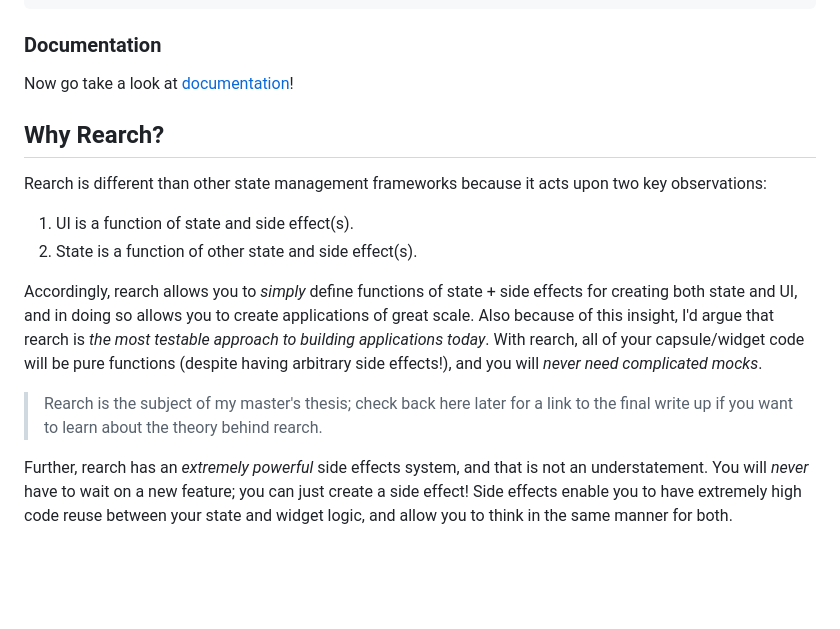
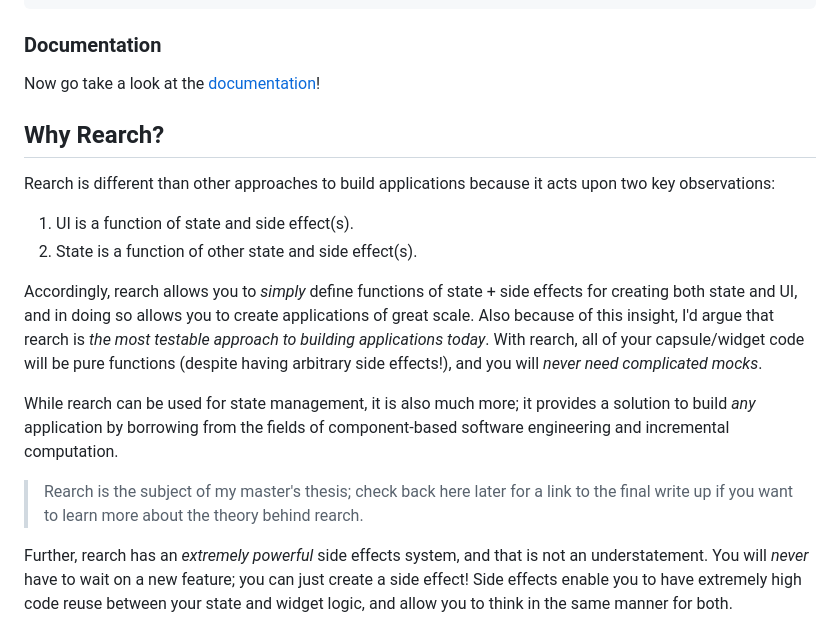
Before and after one commit to GregoryConrad/rearch-dart, a Markdown page: README.md, the part around the change. Rendered like a GitHub page; blank space fills up the shorter version.

Commit message:
docs: fix up some text in the README

````diff
--- a/README.md
+++ b/README.md
@@ -109,11 +109,11 @@ void main() {
 ```
 
 ### Documentation
-Now go take a look at [documentation]!
+Now go take a look at the [documentation]!
 
 
 ## Why Rearch?
-Rearch is different than other state management frameworks because it acts upon
+Rearch is different than other approaches to build applications because it acts upon
 two key observations:
 1. UI is a function of state and side effect(s).
 2. State is a function of other state and side effect(s).
@@ -127,9 +127,13 @@ With rearch, all of your capsule/widget code will be pure functions
 (despite having arbitrary side effects!),
 and you will *never need complicated mocks*.
 
+While rearch can be used for state management, it is also much more;
+it provides a solution to build *any* application by borrowing from the fields of
+component-based software engineering and incremental computation.
+
 > Rearch is the subject of my master's thesis;
 check back here later for a link to the final write up
-if you want to learn about the theory behind rearch.
+if you want to learn more about the theory behind rearch.
 
 Further, rearch has an *extremely powerful* side effects system, and that is not an understatement.
 You will *never* have to wait on a new feature; you can just create a side effect!
````
